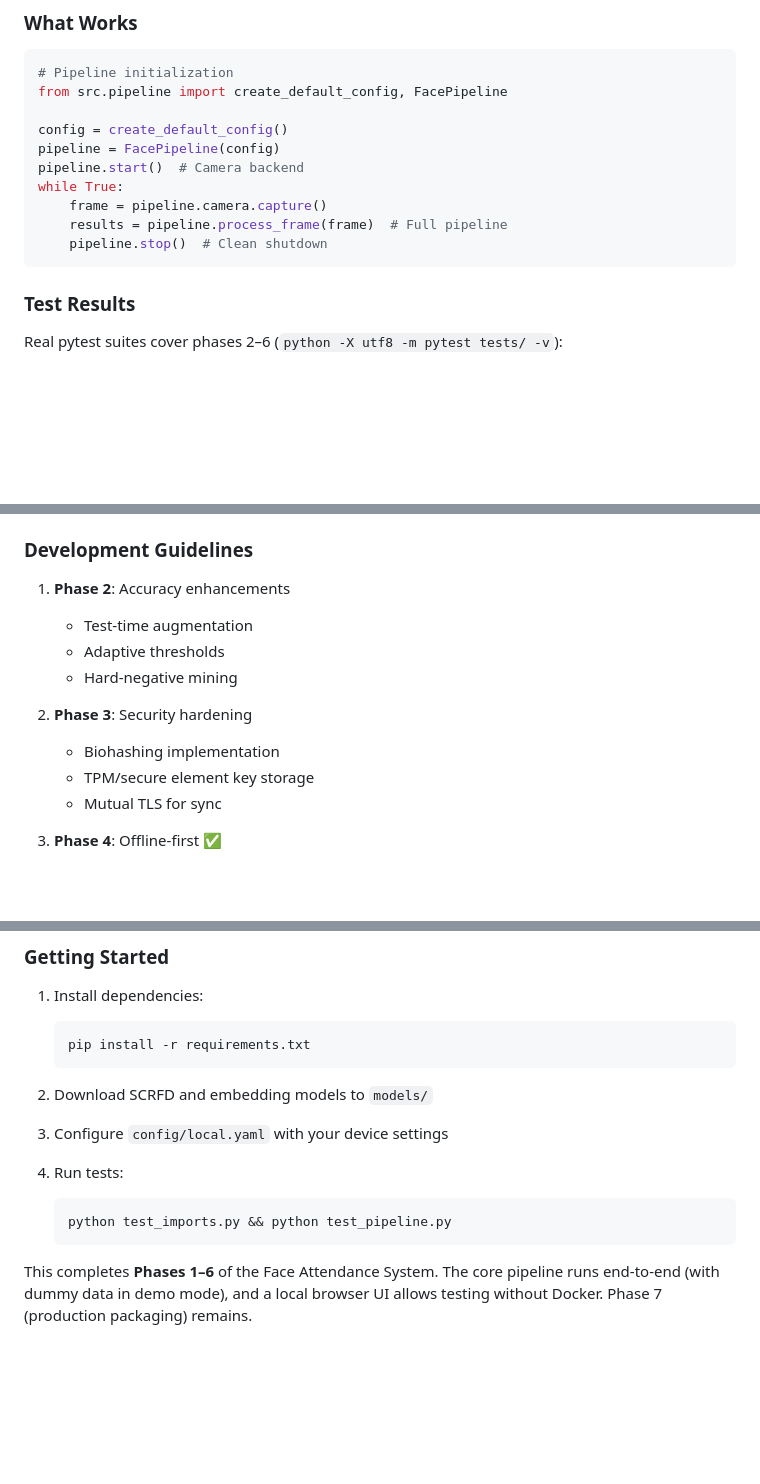
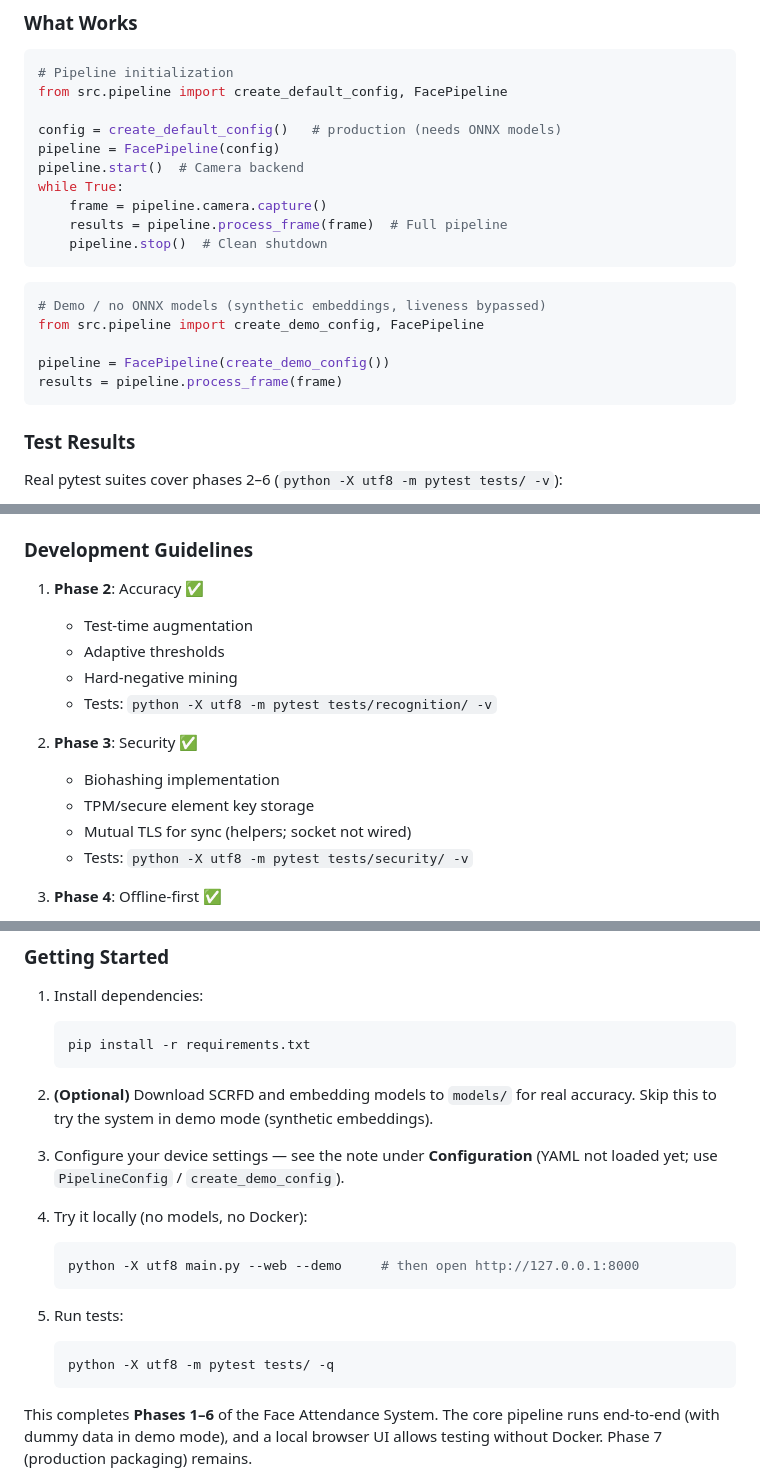
Before and after one commit to Samsulmaarif01/FaceAttendance, a Markdown page: README.md, 3 parts joined by grey strips. Rendered like a GitHub page; blank space fills up the shorter version.

Commit message:
docs: update README with demo pipeline usage, config notes, and test commands

````diff
--- a/README.md
+++ b/README.md
@@ -78,13 +78,21 @@ graph TD
 # Pipeline initialization
 from src.pipeline import create_default_config, FacePipeline
 
-config = create_default_config()
+config = create_default_config()   # production (needs ONNX models)
 pipeline = FacePipeline(config)
 pipeline.start()  # Camera backend
 while True:
     frame = pipeline.camera.capture()
     results = pipeline.process_frame(frame)  # Full pipeline
     pipeline.stop()  # Clean shutdown
+```
+
+```python
+# Demo / no ONNX models (synthetic embeddings, liveness bypassed)
+from src.pipeline import create_demo_config, FacePipeline
+
+pipeline = FacePipeline(create_demo_config())
+results = pipeline.process_frame(frame)
 ```
 
 ### Test Results
@@ -246,15 +258,17 @@ UI, enrollment, and attendance flow end-to-end.
 
 ### Development Guidelines
 
-1. **Phase 2**: Accuracy enhancements
+1. **Phase 2**: Accuracy ✅
    - Test-time augmentation
    - Adaptive thresholds
    - Hard-negative mining
+   - Tests: `python -X utf8 -m pytest tests/recognition/ -v`
 
-2. **Phase 3**: Security hardening
+2. **Phase 3**: Security ✅
    - Biohashing implementation
    - TPM/secure element key storage
-   - Mutual TLS for sync
+   - Mutual TLS for sync (helpers; socket not wired)
+   - Tests: `python -X utf8 -m pytest tests/security/ -v`
 
 3. **Phase 4**: Offline-first ✅
    - CRDT (`LWWElementSet`)-backed `SyncQueue` for conflict-free sync
@@ -318,11 +332,18 @@ UI, enrollment, and attendance flow end-to-end.
    pip install -r requirements.txt
    ```
 
-2. Download SCRFD and embedding models to `models/`
-3. Configure `config/local.yaml` with your device settings
-4. Run tests:
+2. **(Optional)** Download SCRFD and embedding models to `models/` for real accuracy.
+   Skip this to try the system in demo mode (synthetic embeddings).
+3. Configure your device settings — see the note under **Configuration** (YAML not loaded yet;
+   use `PipelineConfig` / `create_demo_config`).
+4. Try it locally (no models, no Docker):
    ```bash
-   python test_imports.py && python test_pipeline.py
+   python -X utf8 main.py --web --demo     # then open http://127.0.0.1:8000
+   ```
+
+5. Run tests:
+   ```bash
+   python -X utf8 -m pytest tests/ -q
    ```
 
 This completes **Phases 1–6** of the Face Attendance System. The core pipeline runs end-to-end (with dummy data in demo mode), and a local browser UI allows testing without Docker. Phase 7 (production packaging) remains.
````
Also changed, not shown: other parts of README.md (+4 -0 lines).
